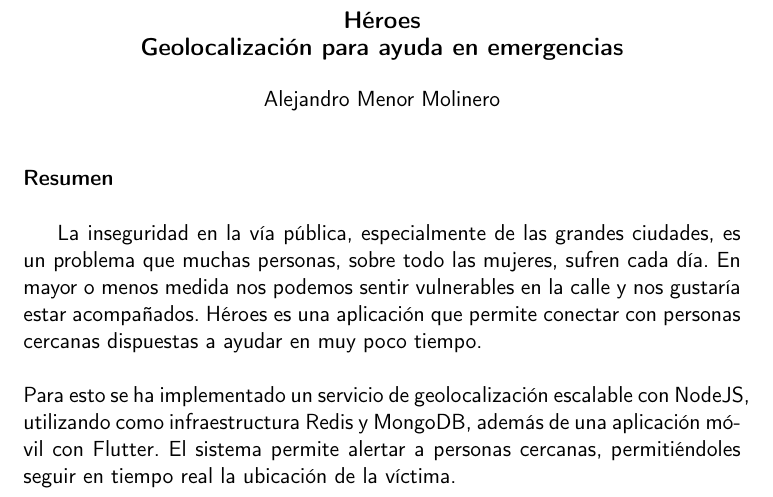
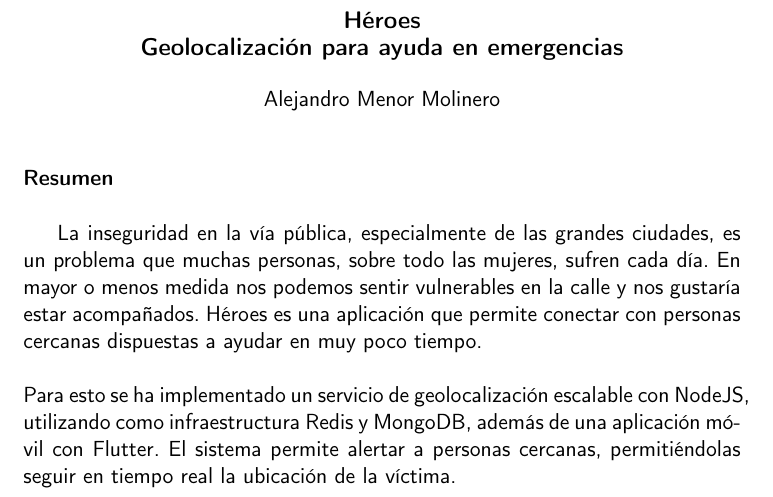
Before and after one commit to AlexMenor/heroes, a LaTeX book (doc/proyecto.tex, which reads doc/prefacios/prefacio.tex): part of page 2 of 49, cut so that both start at the same text. Compiled offline with pdfLaTeX.

Commit message:
arregla falta

```diff
--- a/doc/prefacios/prefacio.tex
+++ b/doc/prefacios/prefacio.tex
@@ -17,7 +17,7 @@ La inseguridad en la vía pública, especialmente de las grandes ciudades, es un
 En mayor o menos medida nos podemos sentir vulnerables en la calle y nos gustaría estar acompañados. Héroes es una aplicación que permite conectar con personas
 cercanas dispuestas a ayudar en muy poco tiempo. \\ \\
 Para esto se ha implementado un servicio de geolocalización escalable con \mbox{NodeJS}, utilizando como infraestructura Redis y MongoDB, además de una aplicación
-móvil con Flutter. El sistema permite alertar a personas cercanas, permitiéndoles seguir en tiempo real la ubicación de la víctima.
+móvil con Flutter. El sistema permite alertar a personas cercanas, permitiéndolas seguir en tiempo real la ubicación de la víctima.
 
 
 \cleardoublepage
```
Also changed, not shown: doc/prefacios/__latexindent_temp.tex (+1 -1 lines).
